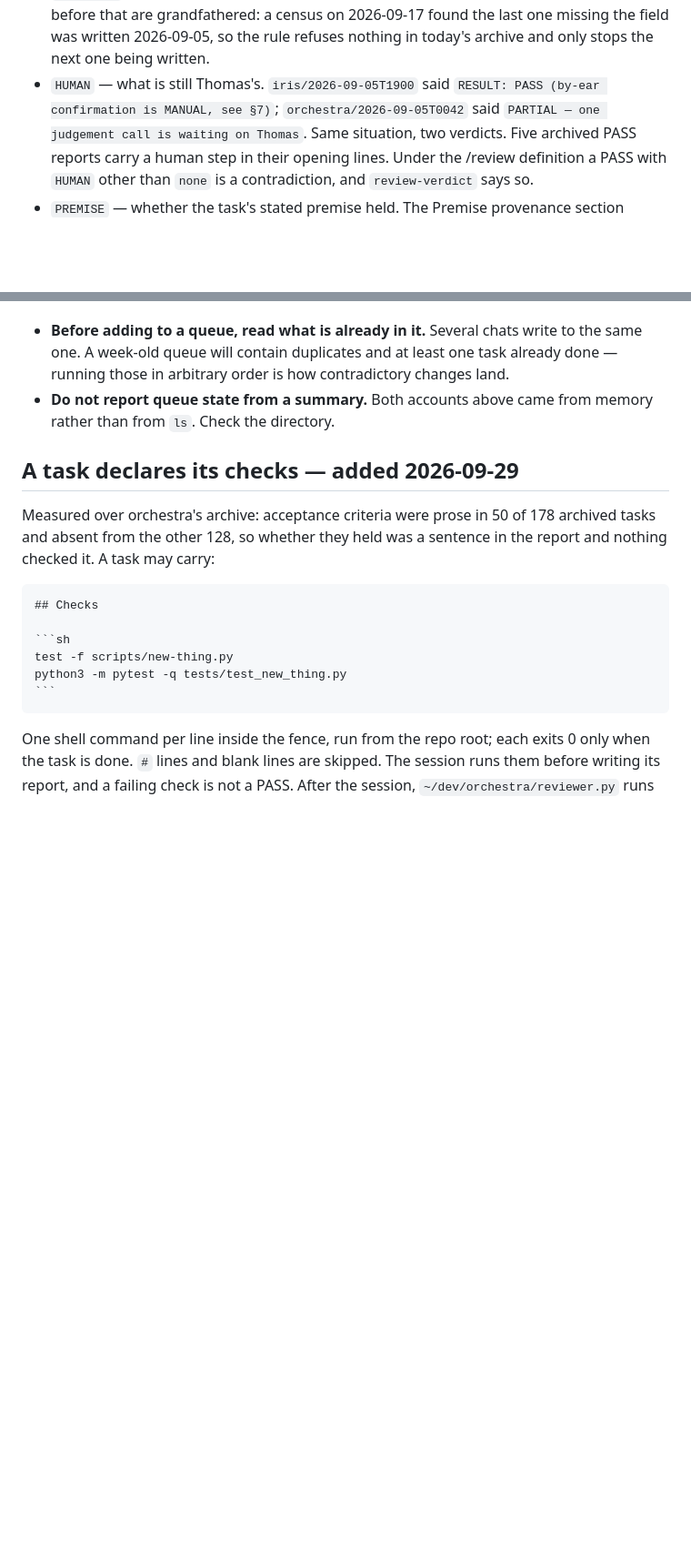
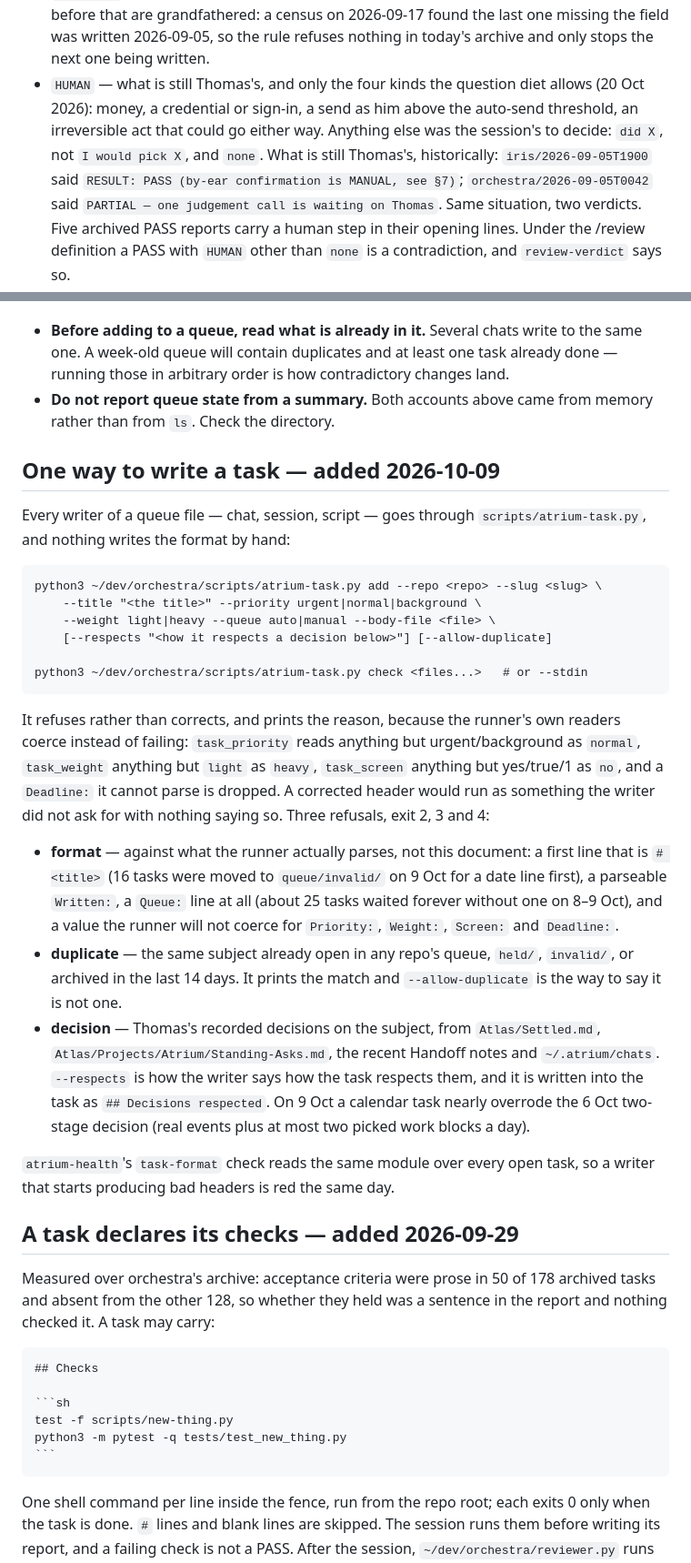
Before and after one commit to Project-Stratus/icss-website, a Markdown page: .review/CONVENTION.md, 2 parts joined by grey strips. Shown at 91% size. Rendered like a GitHub page; blank space fills up the shorter version.

```diff
--- a/.review/CONVENTION.md
+++ b/.review/CONVENTION.md
@@ -202,7 +202,11 @@ Why each field, from a report that needed it:
   census on 2026-09-17 found the last one missing the field was written
   2026-09-05, so the rule refuses nothing in today's archive and only stops the
   next one being written.
-* `HUMAN` — what is still Thomas's. `iris/2026-09-05T1900` said
+* `HUMAN` — what is still Thomas's, and only the four kinds the question diet
+  allows (20 Oct 2026): money, a credential or sign-in, a send as him above the
+  auto-send threshold, an irreversible act that could go either way. Anything
+  else was the session's to decide: `did X`, not `I would pick X`, and `none`.
+  What is still Thomas's, historically: `iris/2026-09-05T1900` said
   `RESULT: PASS (by-ear confirmation is MANUAL, see §7)`;
   `orchestra/2026-09-05T0042` said `PARTIAL — one judgement call is waiting
   on Thomas`. Same situation, two verdicts. Five archived PASS reports carry
@@ -418,6 +422,43 @@ Two rules that follow:
 * **Do not report queue state from a summary.** Both accounts above came from
   memory rather than from `ls`. Check the directory.
 
+## One way to write a task — added 2026-10-09
+
+Every writer of a queue file — chat, session, script — goes through
+`scripts/atrium-task.py`, and nothing writes the format by hand:
+
+    python3 ~/dev/orchestra/scripts/atrium-task.py add --repo <repo> --slug <slug> \
+        --title "<the title>" --priority urgent|normal|background \
+        --weight light|heavy --queue auto|manual --body-file <file> \
+        [--respects "<how it respects a decision below>"] [--allow-duplicate]
+
+    python3 ~/dev/orchestra/scripts/atrium-task.py check <files...>   # or --stdin
+
+It refuses rather than corrects, and prints the reason, because the runner's
+own readers coerce instead of failing: `task_priority` reads anything but
+urgent/background as `normal`, `task_weight` anything but `light` as `heavy`,
+`task_screen` anything but yes/true/1 as `no`, and a `Deadline:` it cannot
+parse is dropped. A corrected header would run as something the writer did not
+ask for with nothing saying so. Three refusals, exit 2, 3 and 4:
+
+* **format** — against what the runner actually parses, not this document: a
+  first line that is `# <title>` (16 tasks were moved to `queue/invalid/` on
+  9 Oct for a date line first), a parseable `Written:`, a `Queue:` line at all
+  (about 25 tasks waited forever without one on 8–9 Oct), and a value the
+  runner will not coerce for `Priority:`, `Weight:`, `Screen:` and `Deadline:`.
+* **duplicate** — the same subject already open in any repo's queue, `held/`,
+  `invalid/`, or archived in the last 14 days. It prints the match and
+  `--allow-duplicate` is the way to say it is not one.
+* **decision** — Thomas's recorded decisions on the subject, from
+  `Atlas/Settled.md`, `Atlas/Projects/Atrium/Standing-Asks.md`, the recent
+  Handoff notes and `~/.atrium/chats`. `--respects` is how the writer says how
+  the task respects them, and it is written into the task as
+  `## Decisions respected`. On 9 Oct a calendar task nearly overrode the 6 Oct
+  two-stage decision (real events plus at most two picked work blocks a day).
+
+`atrium-health`'s `task-format` check reads the same module over every open
+task, so a writer that starts producing bad headers is red the same day.
+
 ## A task declares its checks — added 2026-09-29
 
 Measured over orchestra's archive: acceptance criteria were prose in 50 of
```
Also changed, not shown: other parts of .review/CONVENTION.md (+18 -1 lines).
